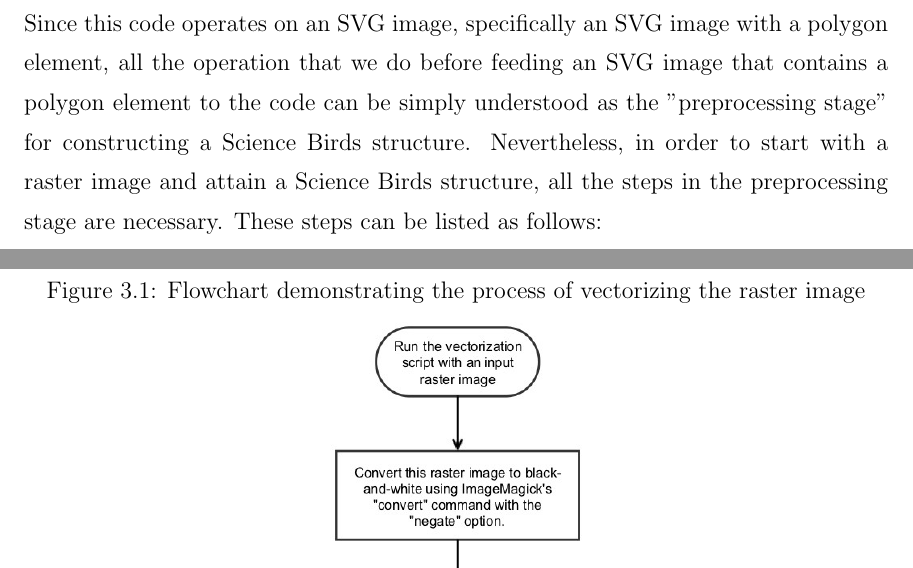
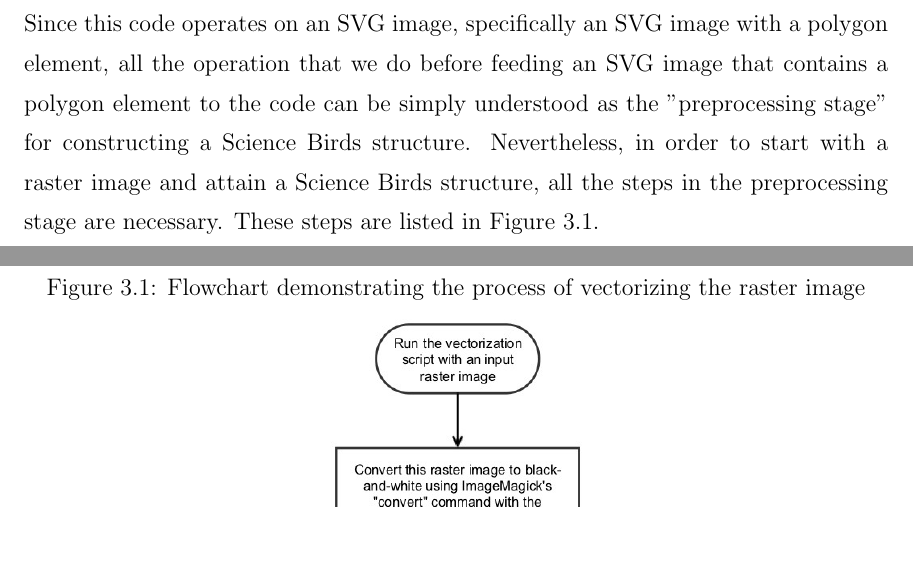
Before and after one commit to ugultopu/Thesis, a LaTeX thesis (thesis.tex): two parts of pages 11 and 12 of 72, joined at a grey line, cut so that both start at the same text, the shorter picture padded with empty space. Compiled offline with pdfLaTeX; a LaTeX package or settings file that is missing is left out.

Commit message:
Fix spacing issue on page 5
Chapter title was way below the chapter number. The reason was forcing
the placement of a figure. Fixed it by not forcing the placement of the
figure and instead, referencing the figure by label in the text.

```diff
--- a/thesis.tex
+++ b/thesis.tex
@@ -65,8 +65,8 @@ From the perspective of creating more complex builds, the most recent work of Fe
 
 \chapter{Image Capture and Pre-processing}\label{sec:imagecap}
 
-We start by selecting an image that has the potential to be a good candidate for constructing a level. This potential is primarily determined by the shape of the outline of the object represented by the image, as the content, lighting, coloring, resolution, size and even format is not of any concern of us for the purposes of generating a level. This is because the only use of the input image, the raster image, for us is to convert the input image into a vector image, specifically a Scalable Vector Graphics (SVG) image, before executing the code that actually generates a Science Birds structure. Since this code operates on an SVG image, specifically an SVG image with a \lstinline{polygon} element, all the operation that we do before feeding an SVG image that contains a \lstinline{polygon} element to the code can be simply understood as the "preprocessing stage" for constructing a Science Birds structure. Nevertheless, in order to start with a raster image and attain a Science Birds structure, all the steps in the preprocessing stage are necessary. These steps can be listed as follows:
+We start by selecting an image that has the potential to be a good candidate for constructing a level. This potential is primarily determined by the shape of the outline of the object represented by the image, as the content, lighting, coloring, resolution, size and even format is not of any concern of us for the purposes of generating a level. This is because the only use of the input image, the raster image, for us is to convert the input image into a vector image, specifically a Scalable Vector Graphics (SVG) image, before executing the code that actually generates a Science Birds structure. Since this code operates on an SVG image, specifically an SVG image with a \lstinline{polygon} element, all the operation that we do before feeding an SVG image that contains a \lstinline{polygon} element to the code can be simply understood as the "preprocessing stage" for constructing a Science Birds structure. Nevertheless, in order to start with a raster image and attain a Science Birds structure, all the steps in the preprocessing stage are necessary. These steps are listed in Figure \ref{fig:flowchart}.
 
-\begin{figure}[H]
-  \centering
+\begin{figure}
+	\centering
 	\caption{Flowchart demonstrating the process of vectorizing the raster image}
```
Also changed, not shown: thesis.tex (1 more changed lines).
